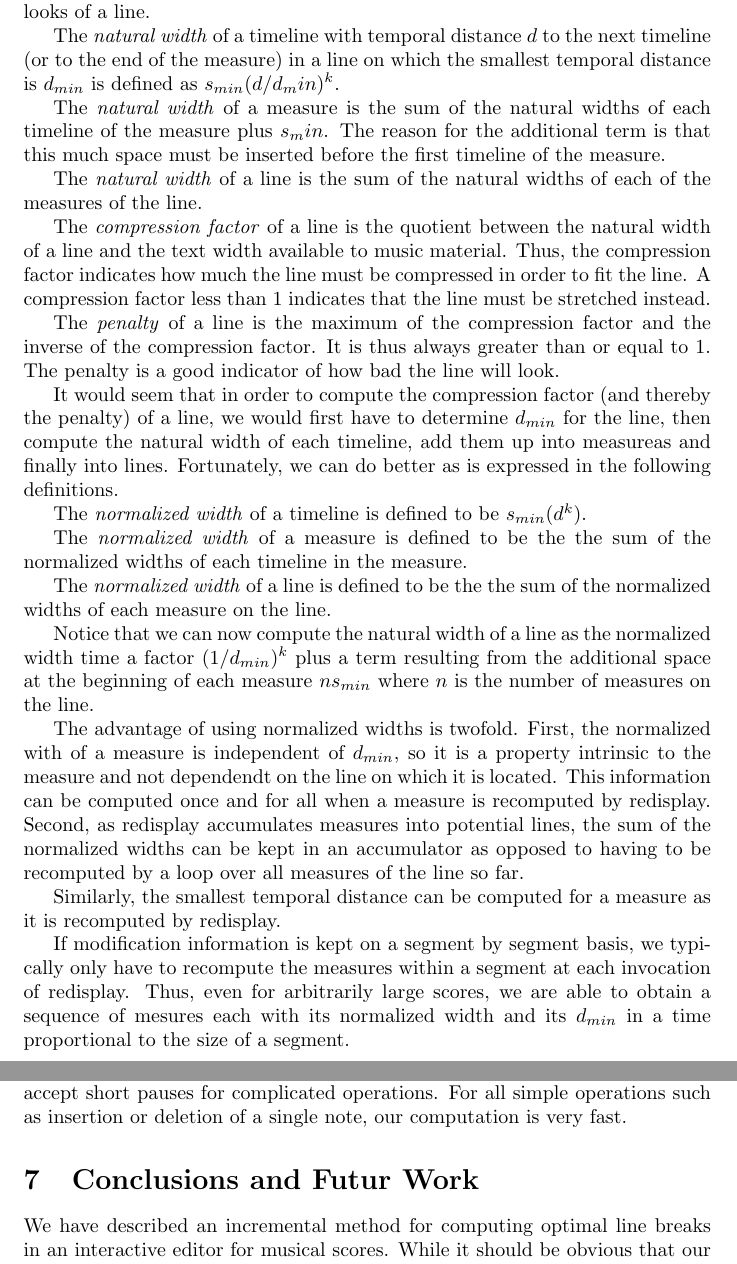
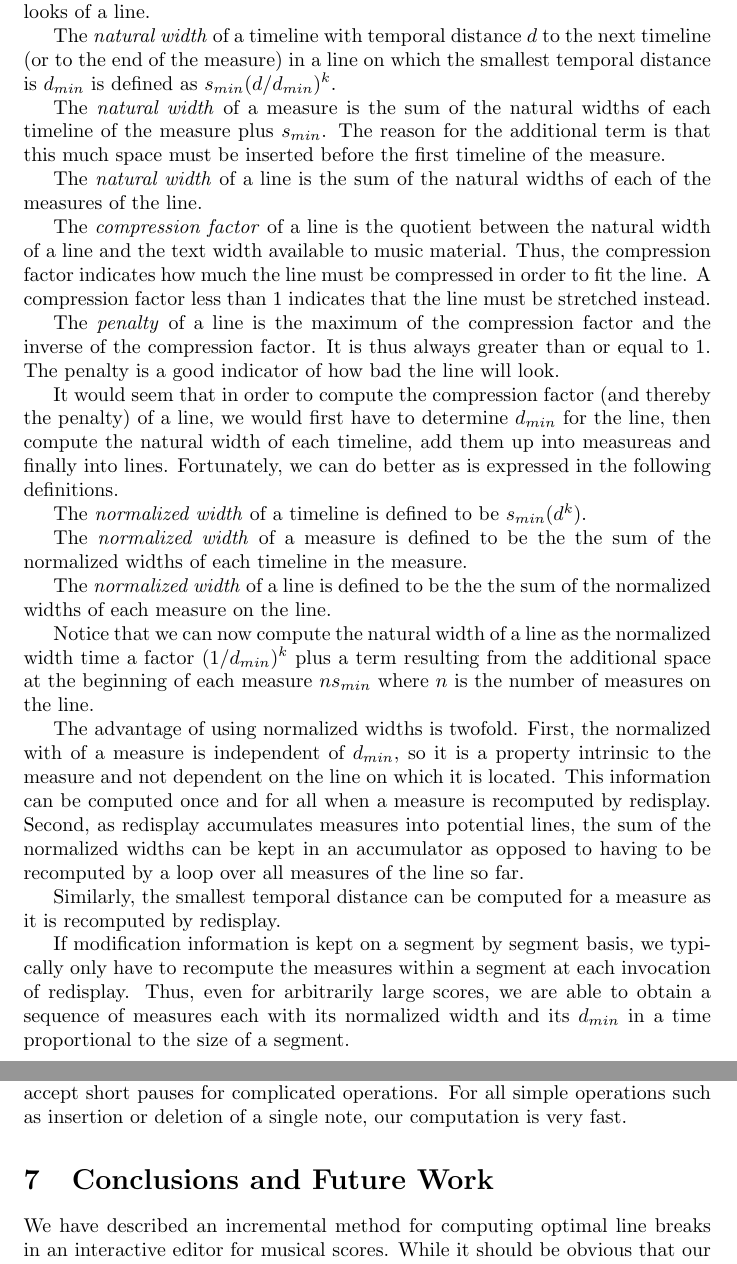
Before and after one commit to robert-strandh/Gsharp, a LaTeX paper (Doc/linebreak.tex): two parts of pages 3 and 6 of 6, joined at a grey line, cut so that both start at the same text. Compiled offline with pdfLaTeX.

Commit message:
Fixed a few typos.

```diff
--- a/Doc/linebreak.tex
+++ b/Doc/linebreak.tex
@@ -134,10 +134,10 @@ the looks of a line.
 The \emph{natural width} of a timeline with temporal distance $d$ to
 the next timeline (or to the end of the measure) in a line on which
 the smallest temporal distance is $d_{min}$ is defined as
-$s_{min} (d / d_min) ^ k$.
+$s_{min} (d / d_{min}) ^ k$.
 
 The \emph{natural width} of a measure is the sum of the natural widths
-of each timeline of the measure plus $s_min$.  The reason for the
+of each timeline of the measure plus $s_{min}$.  The reason for the
 additional term is that this much space must be inserted before the
 first timeline of the measure.
 
@@ -178,7 +178,7 @@ where $n$ is the number of measures on the line.
 
 The advantage of using normalized widths is twofold.  First, the
 normalized with of a measure is independent of $d_{min}$, so it is a
-property intrinsic to the measure and not dependendt on the line on
+property intrinsic to the measure and not dependent on the line on
 which it is located.  This information can be computed once and for
 all when a measure is recomputed by redisplay.  Second, as redisplay
 accumulates measures into potential lines, the sum of the normalized
@@ -191,7 +191,7 @@ measure as it is recomputed by redisplay.
 If modification information is kept on a segment by segment basis,
 we typically only have to recompute the measures within a segment at
 each invocation of redisplay.  Thus, even for arbitrarily large
-scores, we are able to obtain a sequence of mesures each with its
+scores, we are able to obtain a sequence of measures each with its
 normalized width and its $d_{min}$ in a time proportional to the
 size of a segment.
 
@@ -350,7 +350,7 @@ user is more likely to accept short pauses for complicated
 operations.  For all simple operations such as insertion or deletion
 of a single note, our computation is very fast.
 
-\section{Conclusions and Futur Work}
+\section{Conclusions and Future Work}
 
 We have described an incremental method for computing optimal line
 breaks in an interactive editor for musical scores.  While it should
```
Also changed, not shown: Doc/plans.tex (+1 -1 lines), Doc/linebreak.tex (4 more changed lines).
